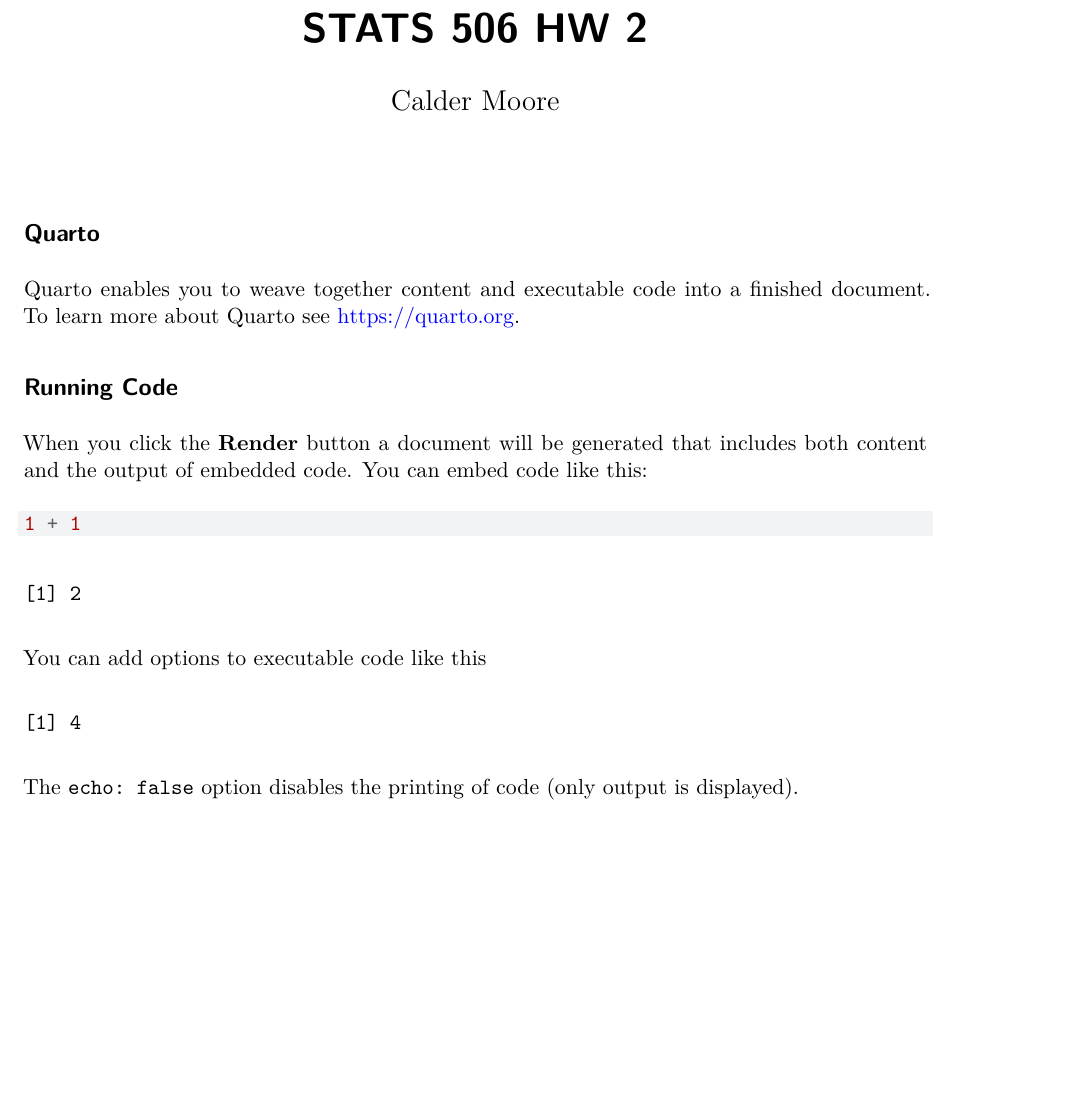
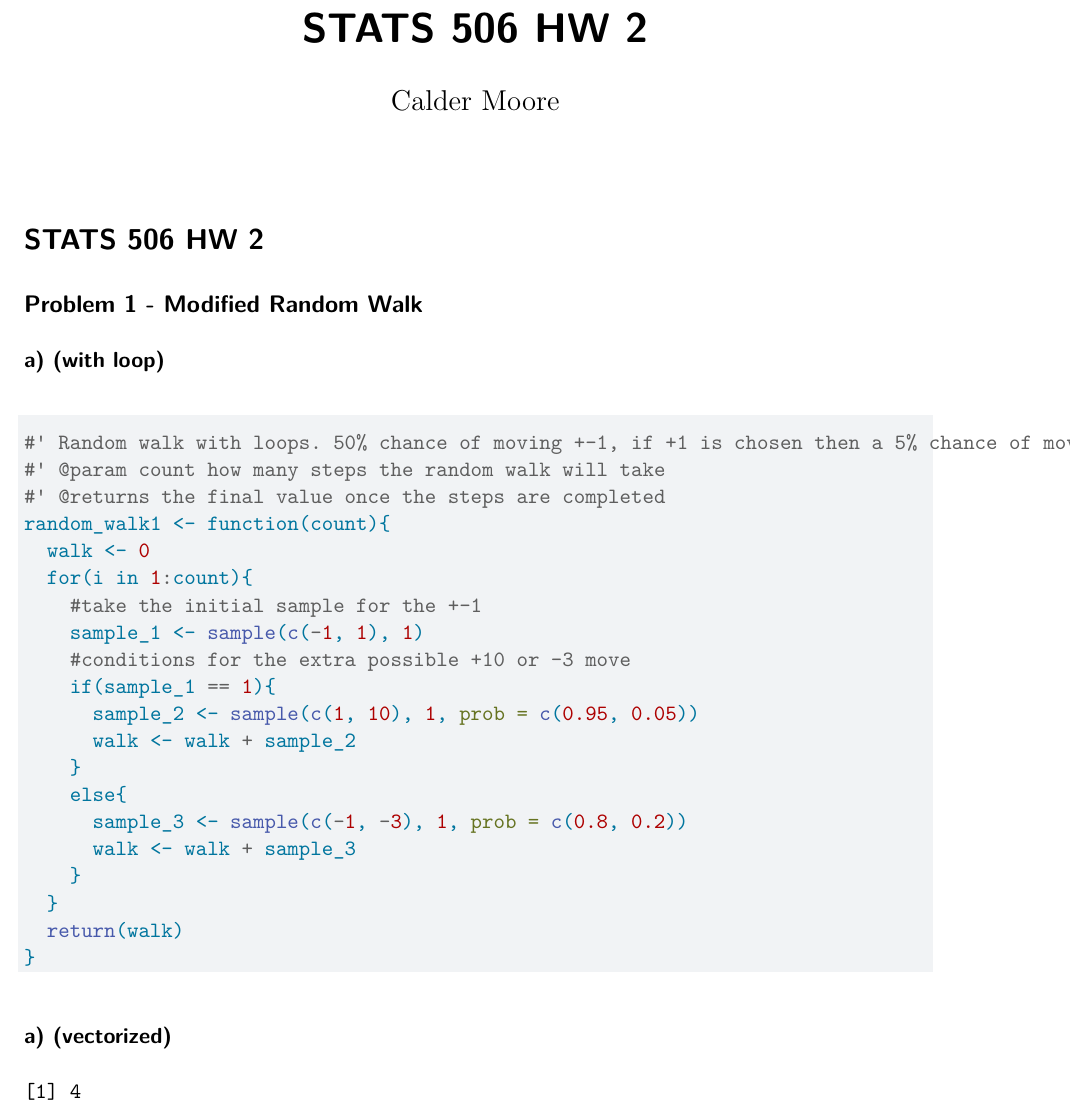
Before and after one commit to moorecal/STATS-506-HW-2, a Quarto document (STATS 506 HW 2.qmd): part of the page, cut so that both start at the same text, the shorter picture padded with empty space. Rendered offline with R 4.5, knitr and Pandoc in place of Quarto, then LaTeX, with nearby package versions.

Commit message:
Random walk with loops

````diff
--- a/STATS 506 HW 2.qmd
+++ b/STATS 506 HW 2.qmd
@@ -5,23 +5,43 @@ format: pdf
 editor: visual
 ---
 
-## Quarto
+# STATS 506 HW 2
 
-Quarto enables you to weave together content and executable code into a finished document. To learn more about Quarto see <https://quarto.org>.
+## Problem 1 - Modified Random Walk
 
-## Running Code
-
-When you click the **Render** button a document will be generated that includes both content and the output of embedded code. You can embed code like this:
+### a) (with loop)
 
 ```{r}
-1 + 1
+#' Random walk with loops. 50% chance of moving +-1, if +1 is chosen then a 5% chance of moving +10 rather than just +1, if -1 is chosen then a 20% chance of moving -3 rather than just -1.
+#' @param count how many steps the random walk will take
+#' @returns the final value once the steps are completed
+random_walk1 <- function(count){
+  walk <- 0
+  for(i in 1:count){
+    #take the initial sample for the +-1
+    sample_1 <- sample(c(-1, 1), 1)
+    #conditions for the extra possible +10 or -3 move
+    if(sample_1 == 1){
+      sample_2 <- sample(c(1, 10), 1, prob = c(0.95, 0.05))
+      walk <- walk + sample_2
+    }
+    else{
+      sample_3 <- sample(c(-1, -3), 1, prob = c(0.8, 0.2))
+      walk <- walk + sample_3
+    }
+  }
+  return(walk)
+}
 ```
 
-You can add options to executable code like this
+### a) (vectorized)
+
+```{r}
+
+```
+
 
 ```{r}
 #| echo: false
 2 * 2
 ```
-
-The `echo: false` option disables the printing of code (only output is displayed).
````
